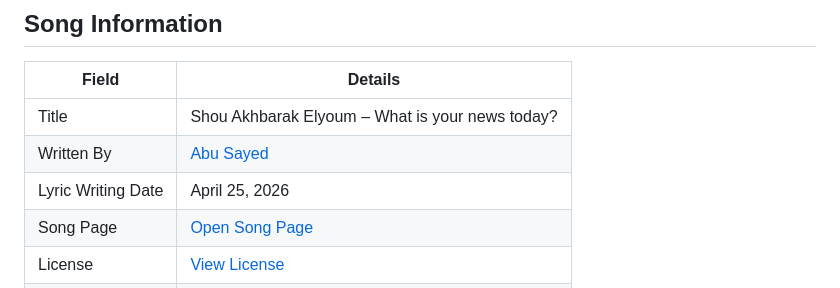
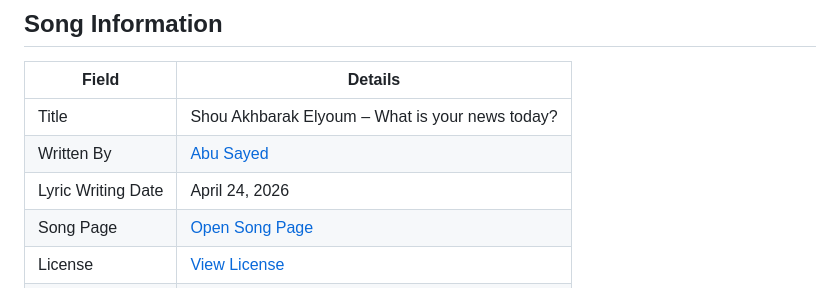
Before and after one commit to ImAbuSayed/shou-akhbarak-elyoum-what-is-your-news-today, a Markdown page: README.md, the part around the change. GitHub-like rendering.

Commit message:
docs: update public README

```diff
--- a/README.md
+++ b/README.md
@@ -10,7 +10,7 @@
 |-------|---------|
 | Title | Shou Akhbarak Elyoum – What is your news today? |
 | Written By | [Abu Sayed](https://abusayed.com.bd/) |
-| Lyric Writing Date | April 25, 2026 |
+| Lyric Writing Date | April 24, 2026 |
 | Song Page | [Open Song Page](https://imabusayed.github.io/shou-akhbarak-elyoum-what-is-your-news-today/) |
 | License | [View License](./LICENSE.md) |
 | Artist | Abu Sayed |
```
